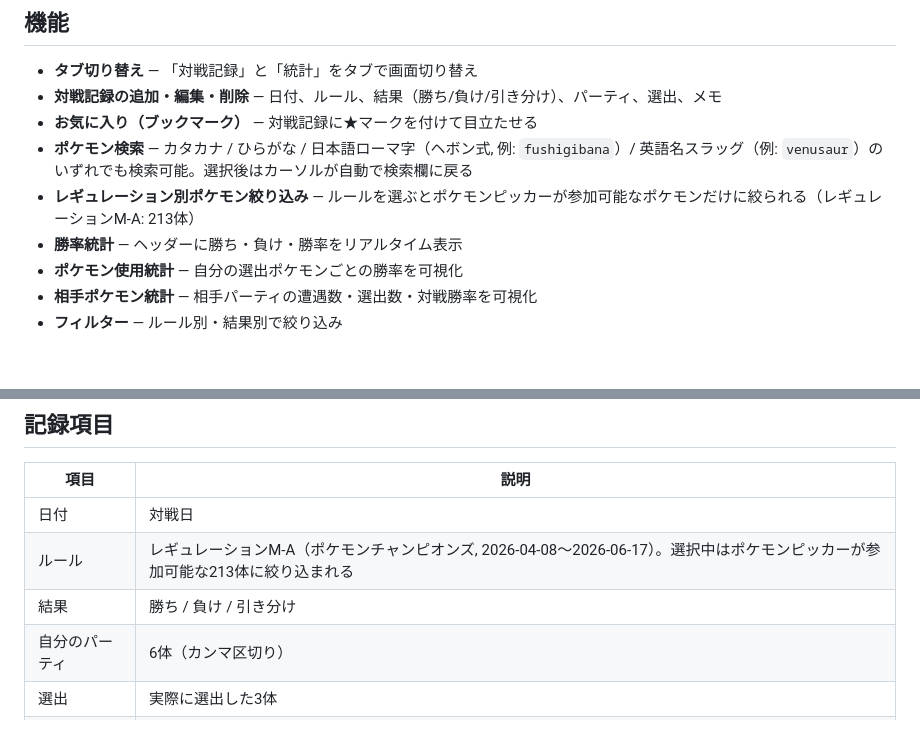
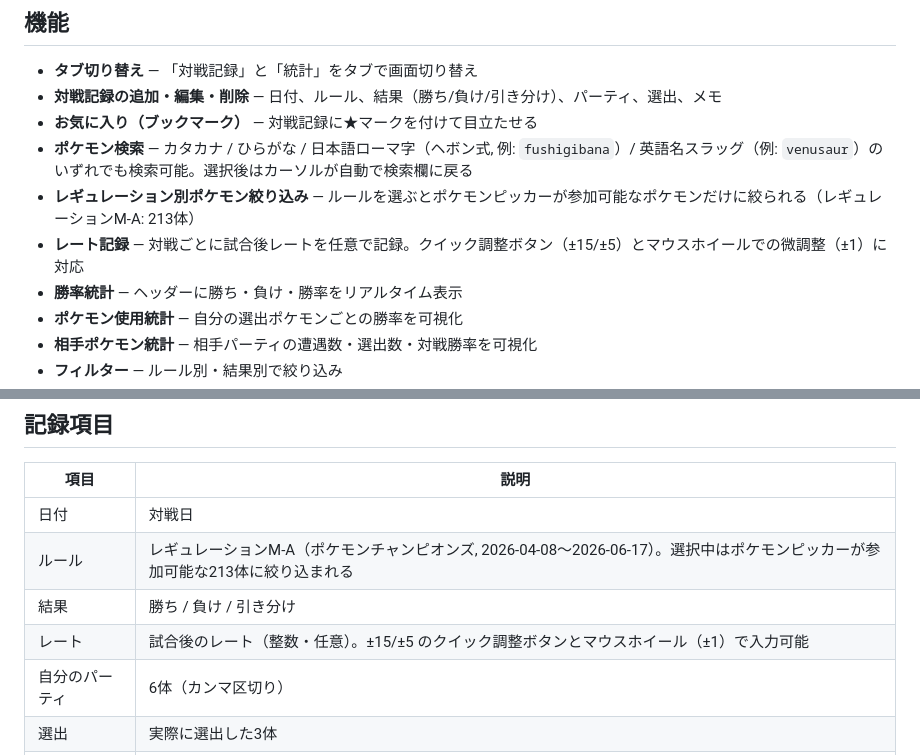
Before and after one commit to 1minami/pokemon-battle-log, a Markdown page: README.md, 2 parts joined by grey strips. Drawn GitHub-style; blank space fills up the shorter version.

Commit message:
document rate field (buttons + wheel) in README
Co-Authored-By: Claude Opus 4.7 <noreply@anthropic.com>

```diff
--- a/README.md
+++ b/README.md
@@ -15,6 +15,7 @@ https://1minami.github.io/pokemon-battle-log/ にアクセス（PC・スマホ
 - **お気に入り（ブックマーク）** — 対戦記録に★マークを付けて目立たせる
 - **ポケモン検索** — カタカナ / ひらがな / 日本語ローマ字（ヘボン式, 例: `fushigibana`）/ 英語名スラッグ（例: `venusaur`）のいずれでも検索可能。選択後はカーソルが自動で検索欄に戻る
 - **レギュレーション別ポケモン絞り込み** — ルールを選ぶとポケモンピッカーが参加可能なポケモンだけに絞られる（レギュレーションM-A: 213体）
+- **レート記録** — 対戦ごとに試合後レートを任意で記録。クイック調整ボタン（±15/±5）とマウスホイールでの微調整（±1）に対応
 - **勝率統計** — ヘッダーに勝ち・負け・勝率をリアルタイム表示
 - **ポケモン使用統計** — 自分の選出ポケモンごとの勝率を可視化
 - **相手ポケモン統計** — 相手パーティの遭遇数・選出数・対戦勝率を可視化
@@ -49,6 +50,7 @@ https://1minami.github.io/pokemon-battle-log/ にアクセス（PC・スマホ
 | 日付 | 対戦日 |
 | ルール | レギュレーションM-A（ポケモンチャンピオンズ, 2026-04-08〜2026-06-17）。選択中はポケモンピッカーが参加可能な213体に絞り込まれる |
 | 結果 | 勝ち / 負け / 引き分け |
+| レート | 試合後のレート（整数・任意）。±15/±5 のクイック調整ボタンとマウスホイール（±1）で入力可能 |
 | 自分のパーティ | 6体（カンマ区切り） |
 | 選出 | 実際に選出した3体 |
 | 相手のパーティ | 相手の6体 |
```
